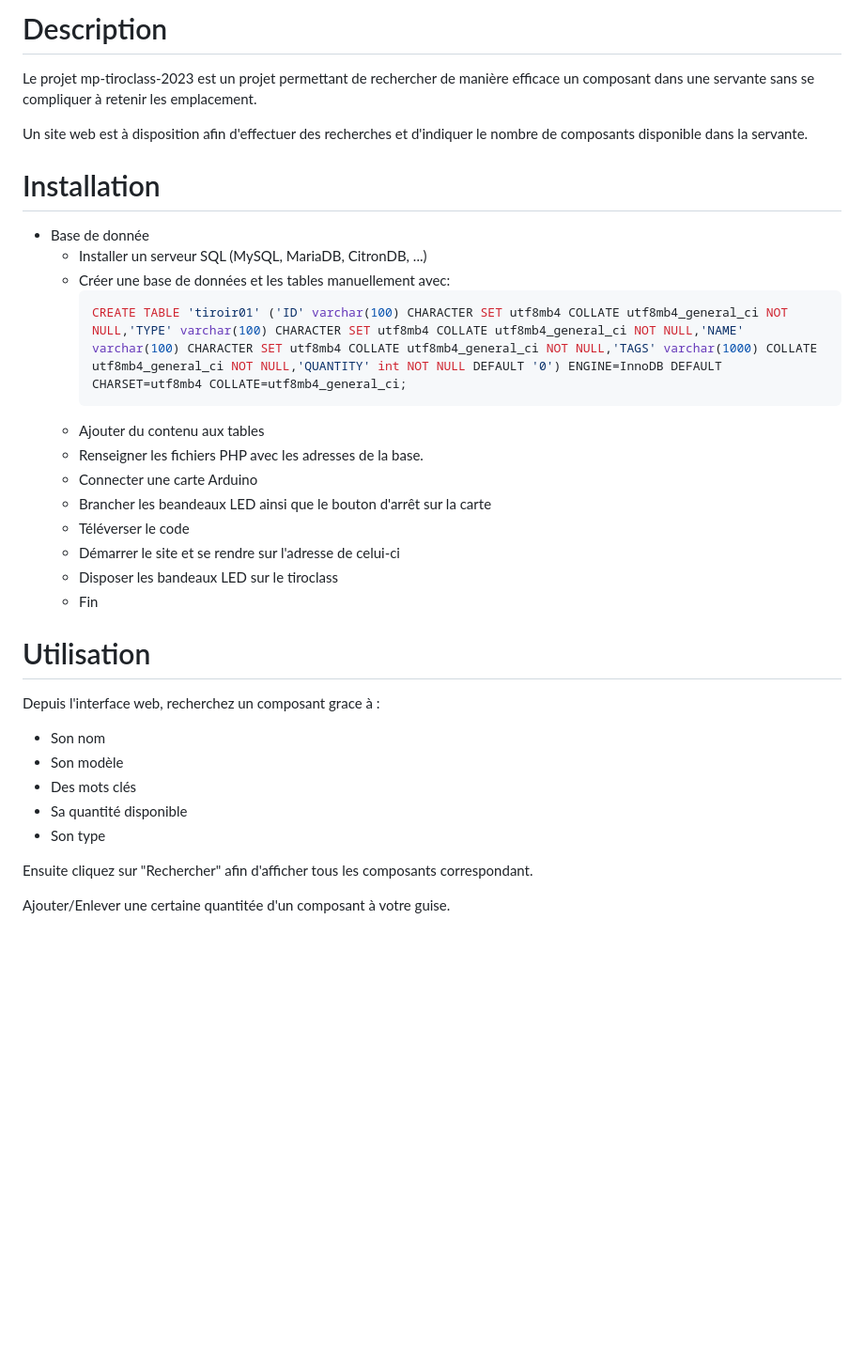
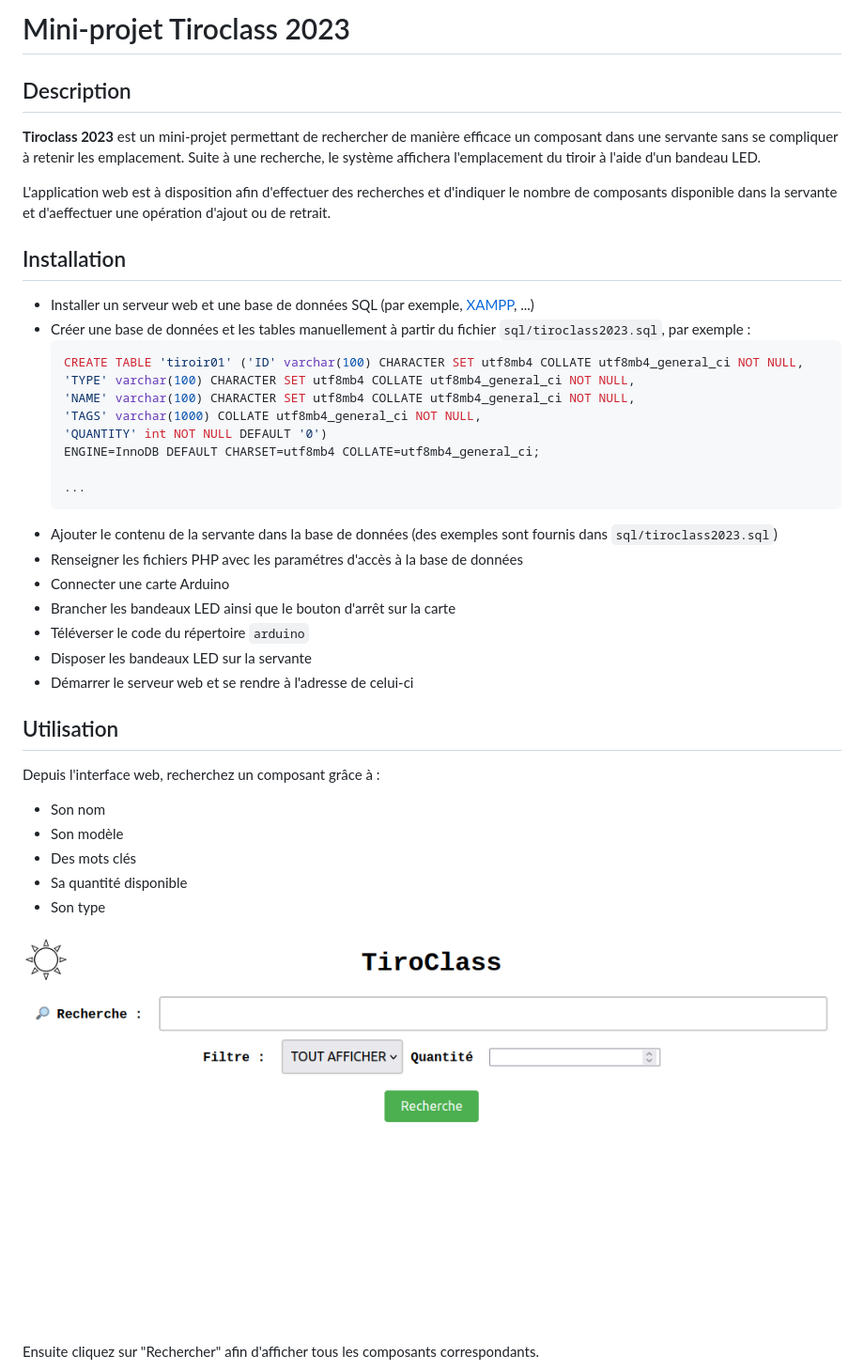
Before and after one commit to bts-lasalle-avignon-projets/mp-tiroclass-2023, a Markdown page: README.md, the part around the change printed below. Shown: that part at 94% size. GitHub-like rendering; pictures changed too: screenshots/screenshot-tiroclass-1.png (added); blank space fills up the shorter version.

Commit message:
Organise les fichiers

````diff
--- a/README.md
+++ b/README.md
@@ -1,28 +1,36 @@
-# Description
+# Mini-projet Tiroclass 2023
 
-Le projet mp-tiroclass-2023 est un projet permettant de rechercher de manière efficace un composant dans une servante sans se compliquer à retenir les emplacement.
+## Description
 
-Un site web est à disposition afin d'effectuer des recherches et d'indiquer le nombre de composants disponible dans la servante.
+**Tiroclass 2023** est un mini-projet permettant de rechercher de manière efficace un composant dans une servante sans se compliquer à retenir les emplacement. Suite à une recherche, le système affichera l'emplacement du tiroir à l'aide d'un bandeau LED.
 
-# Installation
+L'application web est à disposition afin d'effectuer des recherches et d'indiquer le nombre de composants disponible dans la servante et d'aeffectuer une opération d'ajout ou de retrait.
 
-* Base de donnée
-  * Installer un serveur SQL (MySQL, MariaDB, CitronDB, ...)
-  * Créer une base de données et les tables manuellement avec:
-      ```sql
-      CREATE TABLE 'tiroir01' ('ID' varchar(100) CHARACTER SET utf8mb4 COLLATE utf8mb4_general_ci NOT NULL,'TYPE' varchar(100) CHARACTER SET utf8mb4 COLLATE utf8mb4_general_ci NOT NULL,'NAME' varchar(100) CHARACTER SET utf8mb4 COLLATE utf8mb4_general_ci NOT NULL,'TAGS' varchar(1000) COLLATE utf8mb4_general_ci NOT NULL,'QUANTITY' int NOT NULL DEFAULT '0') ENGINE=InnoDB DEFAULT CHARSET=utf8mb4 COLLATE=utf8mb4_general_ci;
-      ```
-   * Ajouter du contenu aux tables
-   * Renseigner les fichiers PHP avec les adresses de la base.
-   * Connecter une carte Arduino
-   * Brancher les beandeaux LED ainsi que le bouton d'arrêt sur la carte
-   * Téléverser le code
-   * Démarrer le site et se rendre sur l'adresse de celui-ci
-   * Disposer les bandeaux LED sur le tiroclass
-   * Fin
-# Utilisation
+## Installation
 
-Depuis l'interface web, recherchez un composant grace à :
+* Installer un serveur web et une base de données SQL (par exemple, [XAMPP](https://www.apachefriends.org/fr/), ...)
+* Créer une base de données et les tables manuellement à partir du fichier `sql/tiroclass2023.sql`, par exemple :
+    ```sql
+    CREATE TABLE 'tiroir01' ('ID' varchar(100) CHARACTER SET utf8mb4 COLLATE utf8mb4_general_ci NOT NULL,
+    'TYPE' varchar(100) CHARACTER SET utf8mb4 COLLATE utf8mb4_general_ci NOT NULL,
+    'NAME' varchar(100) CHARACTER SET utf8mb4 COLLATE utf8mb4_general_ci NOT NULL,
+    'TAGS' varchar(1000) COLLATE utf8mb4_general_ci NOT NULL,
+    'QUANTITY' int NOT NULL DEFAULT '0')
+    ENGINE=InnoDB DEFAULT CHARSET=utf8mb4 COLLATE=utf8mb4_general_ci;
+
+    ...
+    ```
+* Ajouter le contenu de la servante dans la base de données (des exemples sont fournis  dans `sql/tiroclass2023.sql`)
+* Renseigner les fichiers PHP avec les paramétres d'accès à la base de données
+* Connecter une carte Arduino
+* Brancher les bandeaux LED ainsi que le bouton d'arrêt sur la carte
+* Téléverser le code du répertoire `arduino`
+* Disposer les bandeaux LED sur la servante
+* Démarrer le serveur web et se rendre à l'adresse de celui-ci
+
+## Utilisation
+
+Depuis l'interface web, recherchez un composant grâce à :
 
   * Son nom
   * Son modèle
@@ -30,7 +38,7 @@ Depuis l'interface web, recherchez un composant grace à :
   * Sa quantité disponible
   * Son type
 
-Ensuite cliquez sur "Rechercher" afin d'afficher tous les composants correspondant.
+![](screenshots/screenshot-tiroclass-1.png)
 
-Ajouter/Enlever une certaine quantitée d'un composant à votre guise.
+Ensuite cliquez sur "Rechercher" afin d'afficher tous les composants correspondants.
 
````
Also changed, not shown: other parts of README.md (+13 -4 lines), screenshots/screenshot-tiroclass-2.png (added), 6 other files.
